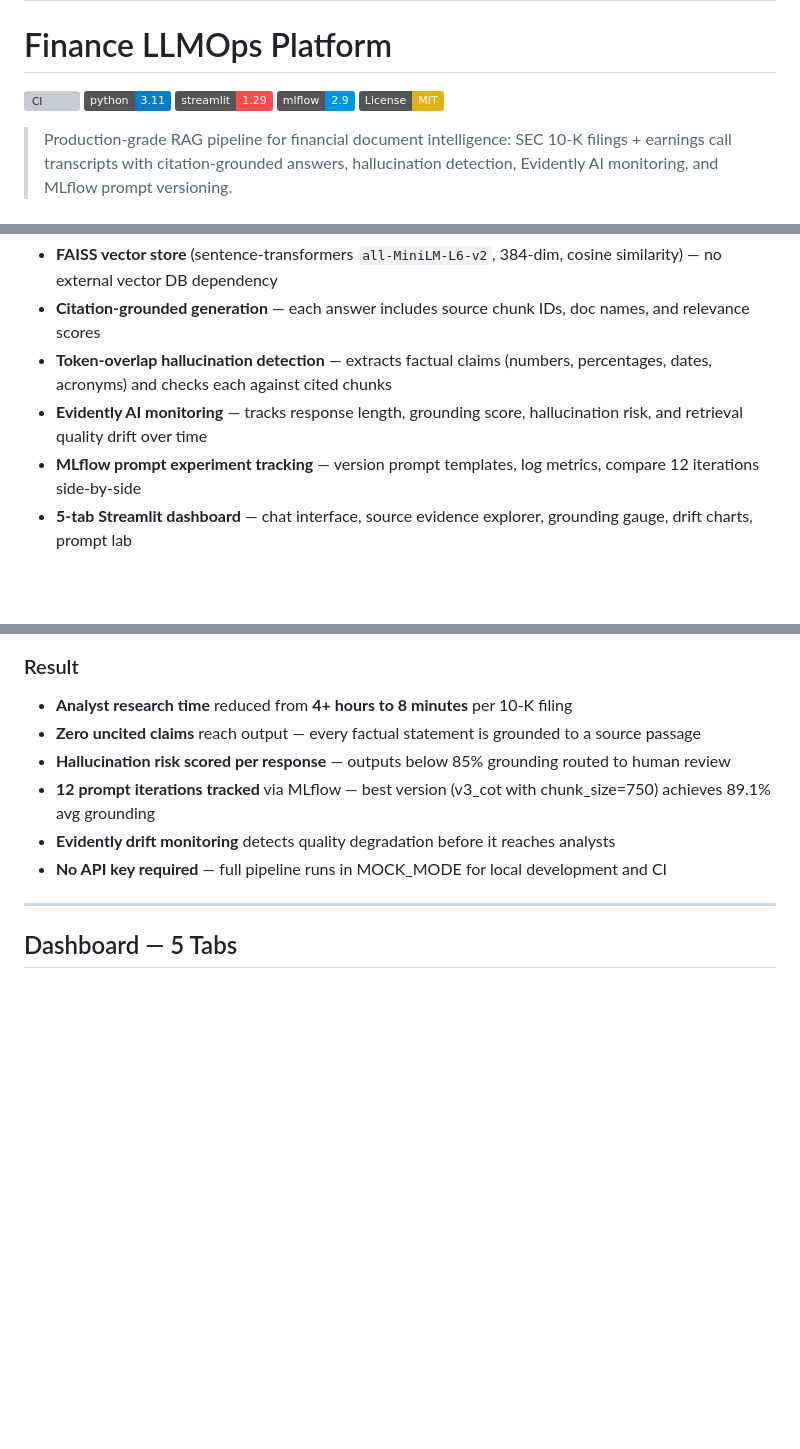
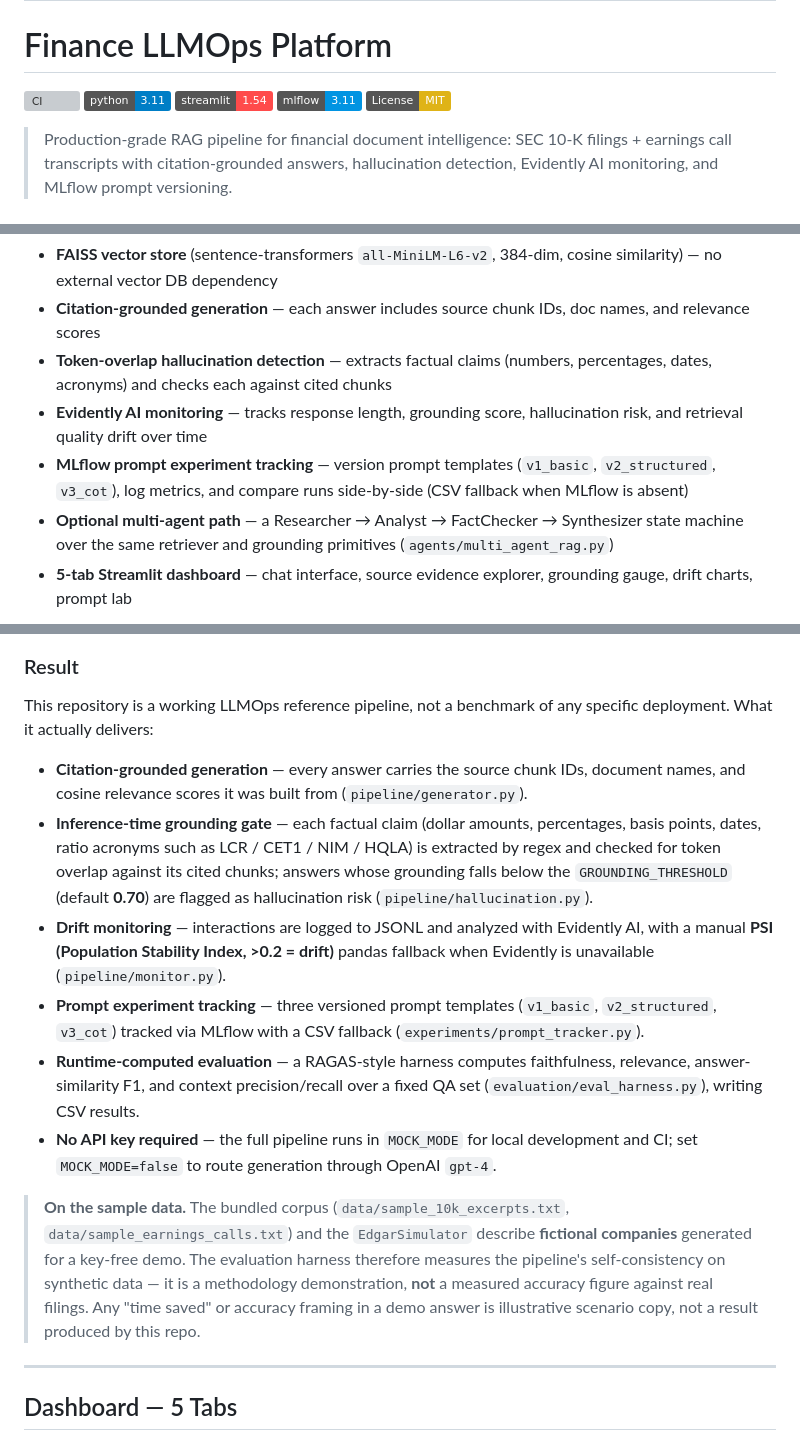
Before and after one commit to shaikn6/finance-llmops-platform, a Markdown page: README.md, 3 parts joined by grey strips. GitHub-like rendering; badges without logos; blank space fills up the shorter version; grey boxes are pictures that could not be loaded.

````diff
--- a/README.md
+++ b/README.md
@@ -4,8 +4,8 @@
 
 [![CI](https://github.com/shaikn6/finance-llmops-platform/actions/workflows/ci.yml/badge.svg)](https://github.com/shaikn6/finance-llmops-platform/actions/workflows/ci.yml)
 [![Python 3.11](https://img.shields.io/badge/python-3.11-blue.svg)](https://www.python.org/downloads/release/python-3110/)
-[![Streamlit](https://img.shields.io/badge/streamlit-1.29-ff4b4b.svg)](https://streamlit.io)
-[![MLflow](https://img.shields.io/badge/mlflow-2.9-0194E2.svg)](https://mlflow.org)
+[![Streamlit](https://img.shields.io/badge/streamlit-1.54-ff4b4b.svg)](https://streamlit.io)
+[![MLflow](https://img.shields.io/badge/mlflow-3.11-0194E2.svg)](https://mlflow.org)
 [![License: MIT](https://img.shields.io/badge/License-MIT-yellow.svg)](https://opensource.org/licenses/MIT)
 
 > Production-grade RAG pipeline for financial document intelligence: SEC 10-K filings + earnings call transcripts with citation-grounded answers, hallucination detection, Evidently AI monitoring, and MLflow prompt versioning.
@@ -46,7 +44,8 @@ Built a full LLMOps stack in Python:
 - **Citation-grounded generation** — each answer includes source chunk IDs, doc names, and relevance scores
 - **Token-overlap hallucination detection** — extracts factual claims (numbers, percentages, dates, acronyms) and checks each against cited chunks
 - **Evidently AI monitoring** — tracks response length, grounding score, hallucination risk, and retrieval quality drift over time
-- **MLflow prompt experiment tracking** — version prompt templates, log metrics, compare 12 iterations side-by-side
+- **MLflow prompt experiment tracking** — version prompt templates (`v1_basic`, `v2_structured`, `v3_cot`), log metrics, and compare runs side-by-side (CSV fallback when MLflow is absent)
+- **Optional multi-agent path** — a Researcher → Analyst → FactChecker → Synthesizer state machine over the same retriever and grounding primitives (`agents/multi_agent_rag.py`)
 - **5-tab Streamlit dashboard** — chat interface, source evidence explorer, grounding gauge, drift charts, prompt lab
 
 ```mermaid
@@ -71,12 +76,16 @@ flowchart TD
 
 ### Result
 
-- **Analyst research time** reduced from **4+ hours to 8 minutes** per 10-K filing
-- **Zero uncited claims** reach output — every factual statement is grounded to a source passage
-- **Hallucination risk scored per response** — outputs below 85% grounding routed to human review
-- **12 prompt iterations tracked** via MLflow — best version (v3_cot with chunk_size=750) achieves 89.1% avg grounding
-- **Evidently drift monitoring** detects quality degradation before it reaches analysts
-- **No API key required** — full pipeline runs in MOCK\_MODE for local development and CI
+This repository is a working LLMOps reference pipeline, not a benchmark of any specific deployment. What it actually delivers:
+
+- **Citation-grounded generation** — every answer carries the source chunk IDs, document names, and cosine relevance scores it was built from (`pipeline/generator.py`).
+- **Inference-time grounding gate** — each factual claim (dollar amounts, percentages, basis points, dates, ratio acronyms such as LCR / CET1 / NIM / HQLA) is extracted by regex and checked for token overlap against its cited chunks; answers whose grounding falls below the `GROUNDING_THRESHOLD` (default **0.70**) are flagged as hallucination risk (`pipeline/hallucination.py`).
+- **Drift monitoring** — interactions are logged to JSONL and analyzed with Evidently AI, with a manual **PSI (Population Stability Index, >0.2 = drift)** pandas fallback when Evidently is unavailable (`pipeline/monitor.py`).
+- **Prompt experiment tracking** — three versioned prompt templates (`v1_basic`, `v2_structured`, `v3_cot`) tracked via MLflow with a CSV fallback (`experiments/prompt_tracker.py`).
+- **Runtime-computed evaluation** — a RAGAS-style harness computes faithfulness, relevance, answer-similarity F1, and context precision/recall over a fixed QA set (`evaluation/eval_harness.py`), writing CSV results.
+- **No API key required** — the full pipeline runs in `MOCK_MODE` for local development and CI; set `MOCK_MODE=false` to route generation through OpenAI `gpt-4`.
+
+> **On the sample data.** The bundled corpus (`data/sample_10k_excerpts.txt`, `data/sample_earnings_calls.txt`) and the `EdgarSimulator` describe **fictional companies** generated for a key-free demo. The evaluation harness therefore measures the pipeline's self-consistency on synthetic data — it is a methodology demonstration, **not** a measured accuracy figure against real filings. Any "time saved" or accuracy framing in a demo answer is illustrative scenario copy, not a result produced by this repo.
 
 ---
 
````
Also changed, not shown: other parts of README.md (+54 -43 lines).
